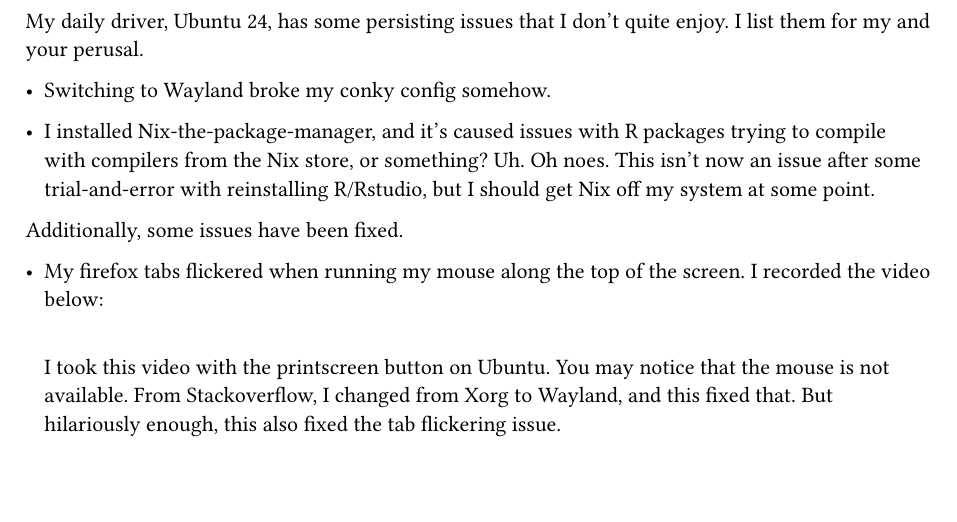
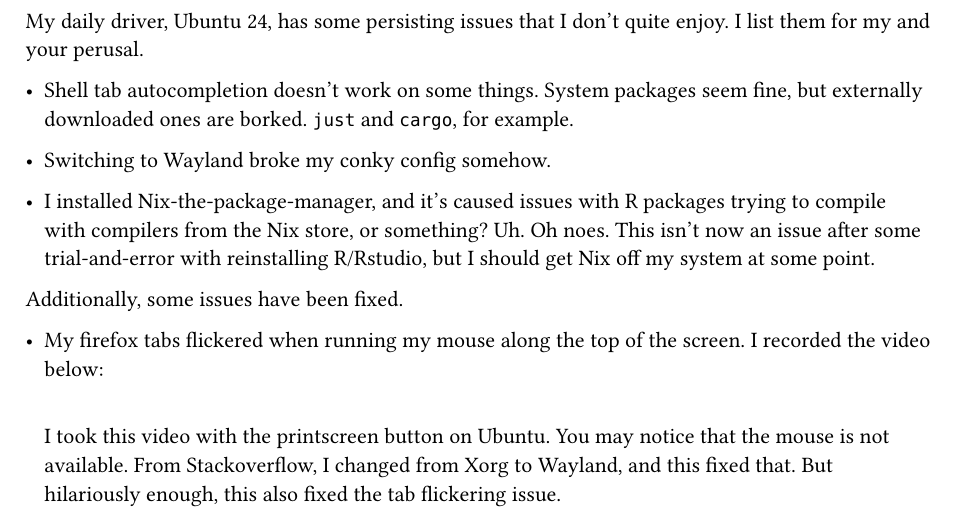
Before and after one commit to wade-cheng/wade-cheng.github.io, a Typst document (src/garden/daily-driver-issues.typ): part of the page, cut so that both start at the same text, the shorter picture padded with empty space. Compiled offline with Typst 0.15.

Commit message:
feat: garden

```diff
--- a/src/garden/daily-driver-issues.typ
+++ b/src/garden/daily-driver-issues.typ
@@ -5,6 +5,8 @@
 )
 
 My daily driver, Ubuntu 24, has some persisting issues that I don't quite enjoy. I list them for my and your perusal.
+
+- Shell tab autocompletion doesn't work on some things. System packages seem fine, but externally downloaded ones are borked. `just` and `cargo`, for example.
 
 - Switching to Wayland broke my conky config somehow.
 
```
